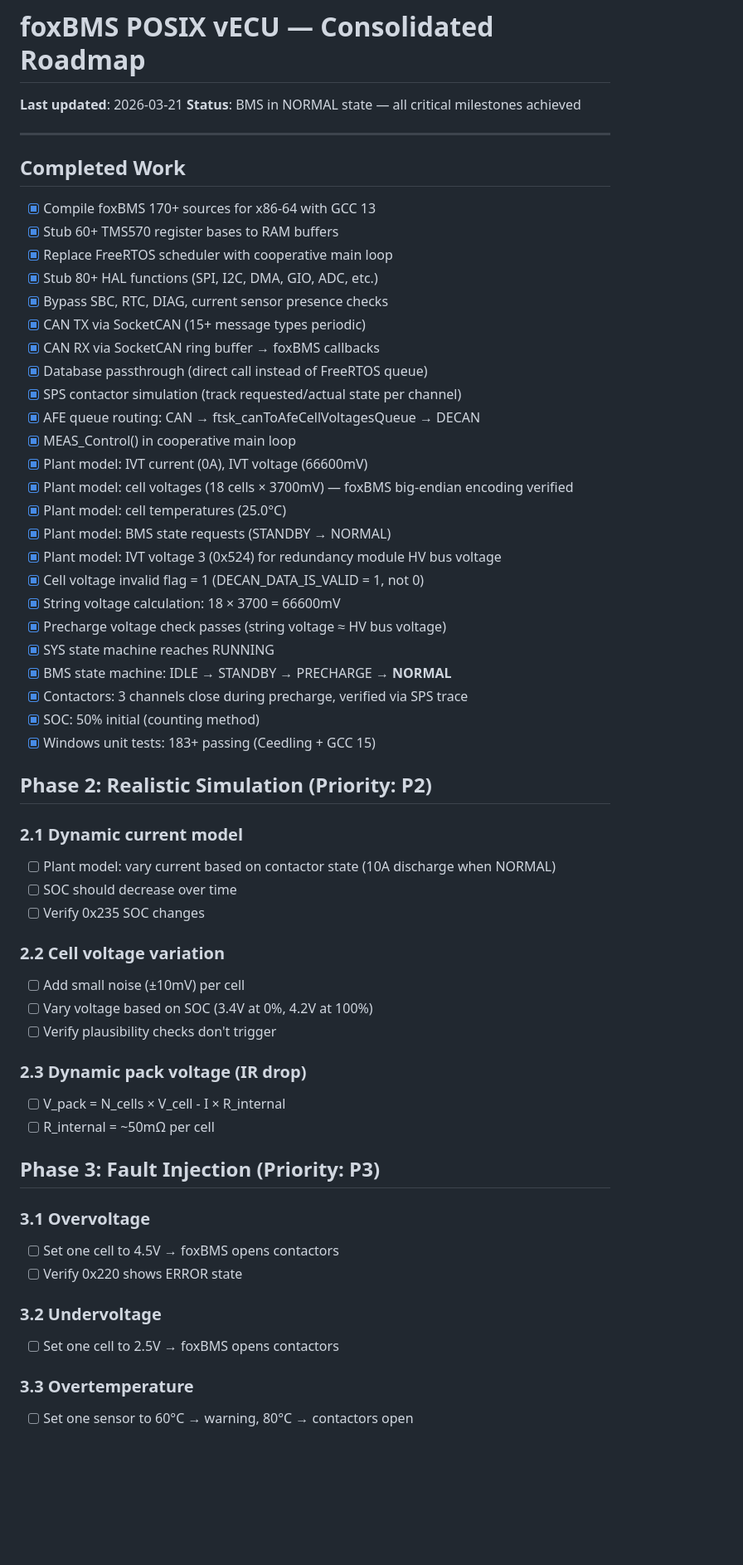
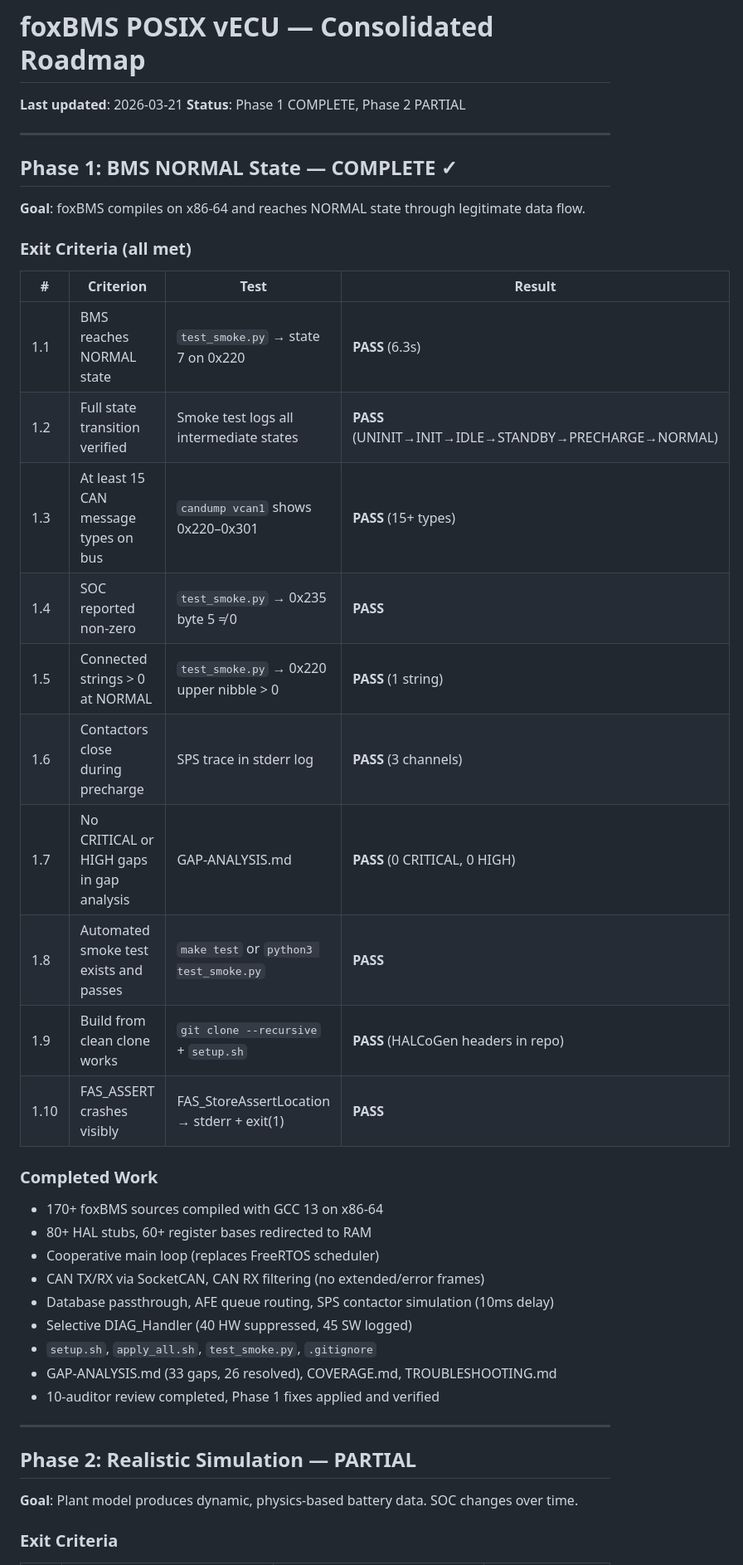
Before and after one commit to Taktflow-Systems/foxbms-posix, a Markdown page: PLAN.md, the part around one of its changes. Shown at 83% size. GitHub-like rendering; blank space fills up the shorter version.

```diff
--- a/PLAN.md
+++ b/PLAN.md
@@ -1,62 +1,46 @@
 # foxBMS POSIX vECU — Consolidated Roadmap
 
 **Last updated**: 2026-03-21
-**Status**: BMS in NORMAL state — all critical milestones achieved
+**Status**: Phase 1 COMPLETE, Phase 2 PARTIAL
 
 ---
 
-## Completed Work
+## Phase 1: BMS NORMAL State — COMPLETE ✓
 
-- [x] Compile foxBMS 170+ sources for x86-64 with GCC 13
-- [x] Stub 60+ TMS570 register bases to RAM buffers
-- [x] Replace FreeRTOS scheduler with cooperative main loop
-- [x] Stub 80+ HAL functions (SPI, I2C, DMA, GIO, ADC, etc.)
-- [x] Bypass SBC, RTC, DIAG, current sensor presence checks
-- [x] CAN TX via SocketCAN (15+ message types periodic)
-- [x] CAN RX via SocketCAN ring buffer → foxBMS callbacks
-- [x] Database passthrough (direct call instead of FreeRTOS queue)
-- [x] SPS contactor simulation (track requested/actual state per channel)
-- [x] AFE queue routing: CAN → ftsk_canToAfeCellVoltagesQueue → DECAN
-- [x] MEAS_Control() in cooperative main loop
-- [x] Plant model: IVT current (0A), IVT voltage (66600mV)
-- [x] Plant model: cell voltages (18 cells × 3700mV) — foxBMS big-endian encoding verified
-- [x] Plant model: cell temperatures (25.0°C)
-- [x] Plant model: BMS state requests (STANDBY → NORMAL)
-- [x] Plant model: IVT voltage 3 (0x524) for redundancy module HV bus voltage
-- [x] Cell voltage invalid flag = 1 (DECAN_DATA_IS_VALID = 1, not 0)
-- [x] String voltage calculation: 18 × 3700 = 66600mV
-- [x] Precharge voltage check passes (string voltage ≈ HV bus voltage)
-- [x] SYS state machine reaches RUNNING
-- [x] BMS state machine: IDLE → STANDBY → PRECHARGE → **NORMAL**
-- [x] Contactors: 3 channels close during precharge, verified via SPS trace
-- [x] SOC: 50% initial (counting method)
-- [x] Windows unit tests: 183+ passing (Ceedling + GCC 15)
+**Goal**: foxBMS compiles on x86-64 and reaches NORMAL state through legitimate data flow.
 
-## Phase 2: Realistic Simulation (Priority: P2)
+### Exit Criteria (all met)
 
-### 2.1 Dynamic current model
-- [ ] Plant model: vary current based on contactor state (10A discharge when NORMAL)
-- [ ] SOC should decrease over time
-- [ ] Verify 0x235 SOC changes
+| # | Criterion | Test | Result |
+|---|-----------|------|--------|
+| 1.1 | BMS reaches NORMAL state | `test_smoke.py` → state 7 on 0x220 | **PASS** (6.3s) |
+| 1.2 | Full state transition verified | Smoke test logs all intermediate states | **PASS** (UNINIT→INIT→IDLE→STANDBY→PRECHARGE→NORMAL) |
+| 1.3 | At least 15 CAN message types on bus | `candump vcan1` shows 0x220–0x301 | **PASS** (15+ types) |
+| 1.4 | SOC reported non-zero | `test_smoke.py` → 0x235 byte 5 ≠ 0 | **PASS** |
+| 1.5 | Connected strings > 0 at NORMAL | `test_smoke.py` → 0x220 upper nibble > 0 | **PASS** (1 string) |
+| 1.6 | Contactors close during precharge | SPS trace in stderr log | **PASS** (3 channels) |
+| 1.7 | No CRITICAL or HIGH gaps in gap analysis | GAP-ANALYSIS.md | **PASS** (0 CRITICAL, 0 HIGH) |
+| 1.8 | Automated smoke test exists and passes | `make test` or `python3 test_smoke.py` | **PASS** |
+| 1.9 | Build from clean clone works | `git clone --recursive` + `setup.sh` | **PASS** (HALCoGen headers in repo) |
+| 1.10 | FAS_ASSERT crashes visibly | FAS_StoreAssertLocation → stderr + exit(1) | **PASS** |
 
-### 2.2 Cell voltage variation
-- [ ] Add small noise (±10mV) per cell
-- [ ] Vary voltage based on SOC (3.4V at 0%, 4.2V at 100%)
-- [ ] Verify plausibility checks don't trigger
+### Completed Work
 
-### 2.3 Dynamic pack voltage (IR drop)
-- [ ] V_pack = N_cells × V_cell - I × R_internal
-- [ ] R_internal = ~50mΩ per cell
+- 170+ foxBMS sources compiled with GCC 13 on x86-64
+- 80+ HAL stubs, 60+ register bases redirected to RAM
+- Cooperative main loop (replaces FreeRTOS scheduler)
+- CAN TX/RX via SocketCAN, CAN RX filtering (no extended/error frames)
+- Database passthrough, AFE queue routing, SPS contactor simulation (10ms delay)
+- Selective DIAG_Handler (40 HW suppressed, 45 SW logged)
+- `setup.sh`, `apply_all.sh`, `test_smoke.py`, `.gitignore`
+- GAP-ANALYSIS.md (33 gaps, 26 resolved), COVERAGE.md, TROUBLESHOOTING.md
+- 10-auditor review completed, Phase 1 fixes applied and verified
 
-## Phase 3: Fault Injection (Priority: P3)
+---
 
-### 3.1 Overvoltage
-- [ ] Set one cell to 4.5V → foxBMS opens contactors
-- [ ] Verify 0x220 shows ERROR state
+## Phase 2: Realistic Simulation — PARTIAL
 
-### 3.2 Undervoltage
-- [ ] Set one cell to 2.5V → foxBMS opens contactors
+**Goal**: Plant model produces dynamic, physics-based battery data. SOC changes over time.
 
-### 3.3 Overtemperature
-- [ ] Set one sensor to 60°C → warning, 80°C → contactors open
+### Exit Criteria
 
```
Also changed, not shown: other parts of PLAN.md (+71 -19 lines).
